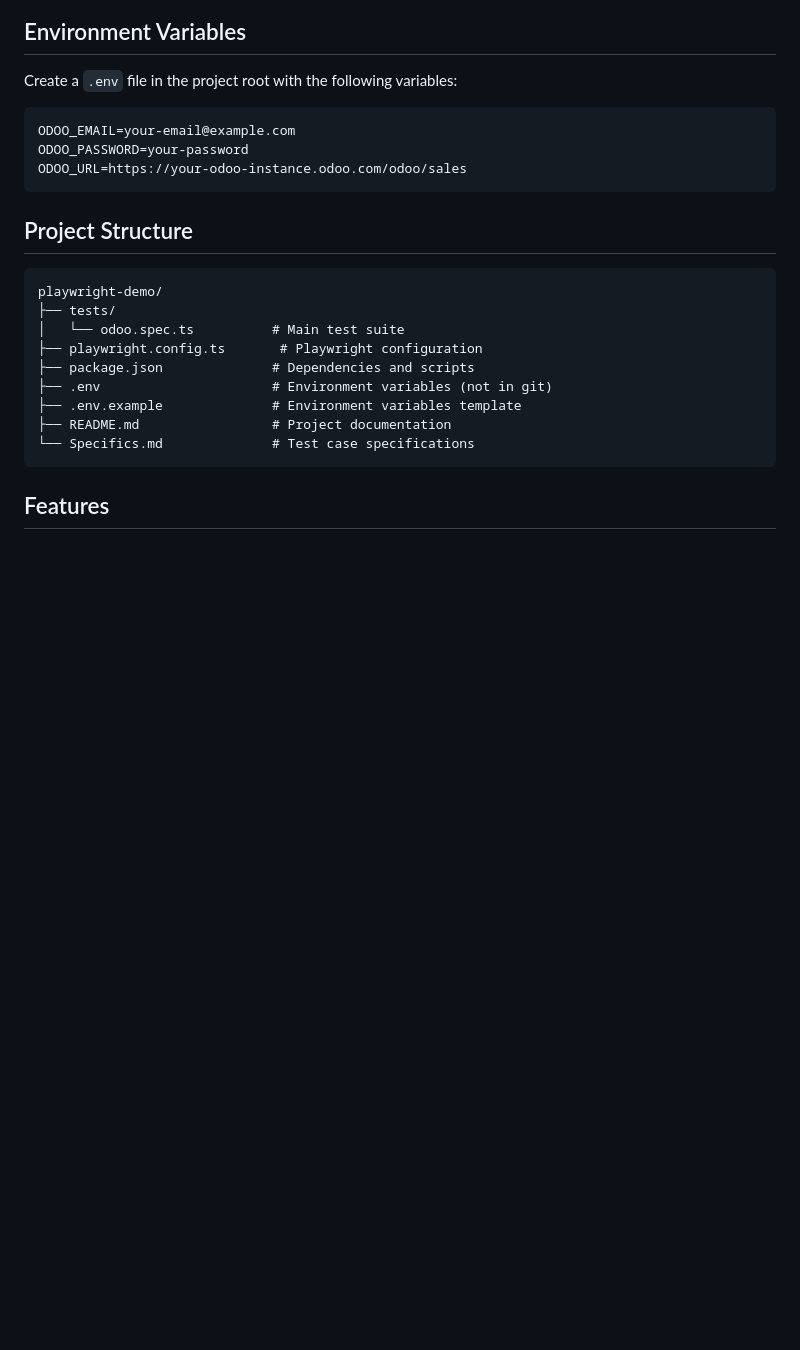
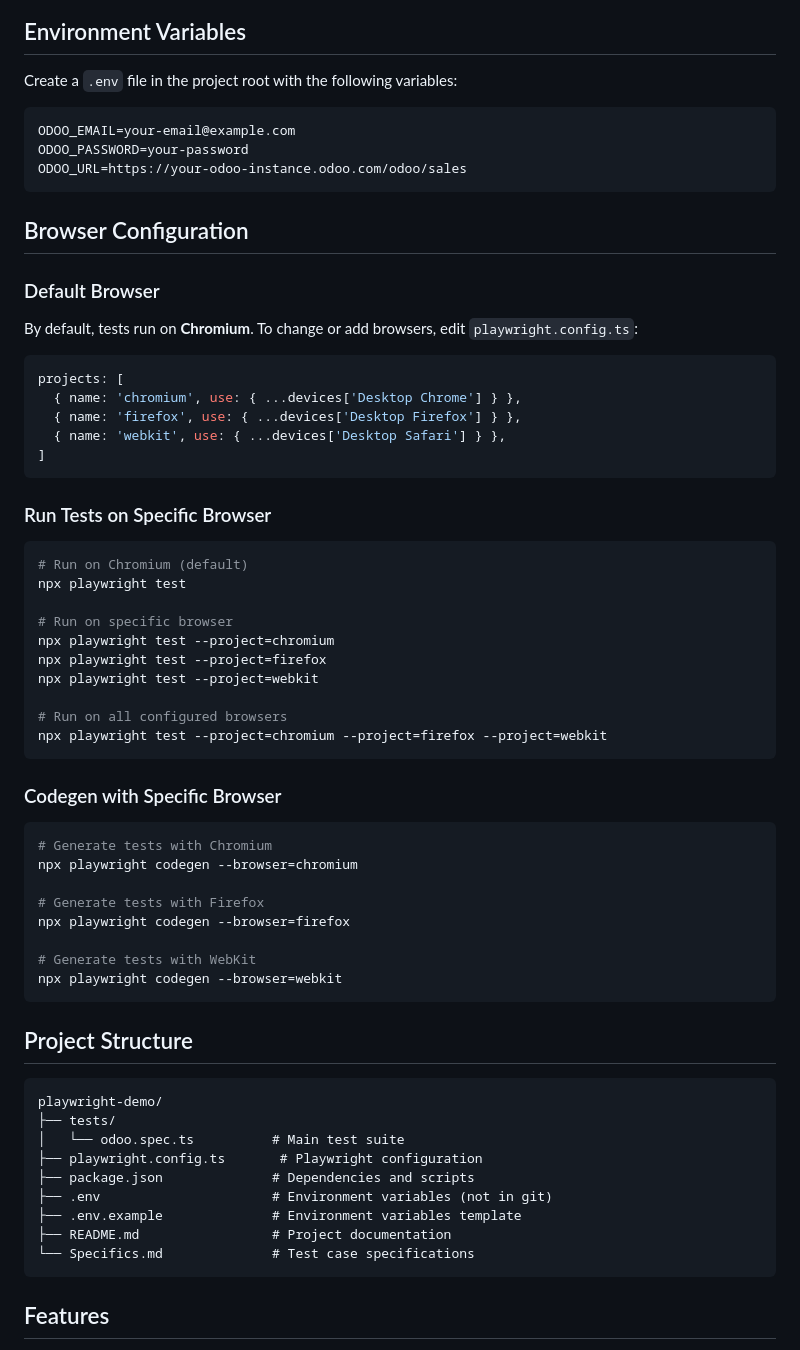
Before and after one commit to cysong/playwright-demo, a Markdown page: README.md, the part around the change. GitHub-like rendering; blank space fills up the shorter version.

Commit message:
add instruction of Browser Configuration

````diff
--- a/README.md
+++ b/README.md
@@ -116,6 +116,45 @@ ODOO_PASSWORD=your-password
 ODOO_URL=https://your-odoo-instance.odoo.com/odoo/sales
 ```
 
+## Browser Configuration
+
+### Default Browser
+By default, tests run on **Chromium**. To change or add browsers, edit `playwright.config.ts`:
+
+```typescript
+projects: [
+  { name: 'chromium', use: { ...devices['Desktop Chrome'] } },
+  { name: 'firefox', use: { ...devices['Desktop Firefox'] } },
+  { name: 'webkit', use: { ...devices['Desktop Safari'] } },
+]
+```
+
+### Run Tests on Specific Browser
+```bash
+# Run on Chromium (default)
+npx playwright test
+
+# Run on specific browser
+npx playwright test --project=chromium
+npx playwright test --project=firefox
+npx playwright test --project=webkit
+
+# Run on all configured browsers
+npx playwright test --project=chromium --project=firefox --project=webkit
+```
+
+### Codegen with Specific Browser
+```bash
+# Generate tests with Chromium
+npx playwright codegen --browser=chromium
+
+# Generate tests with Firefox
+npx playwright codegen --browser=firefox
+
+# Generate tests with WebKit
+npx playwright codegen --browser=webkit
+```
+
 
 ## Project Structure
 ```
````
